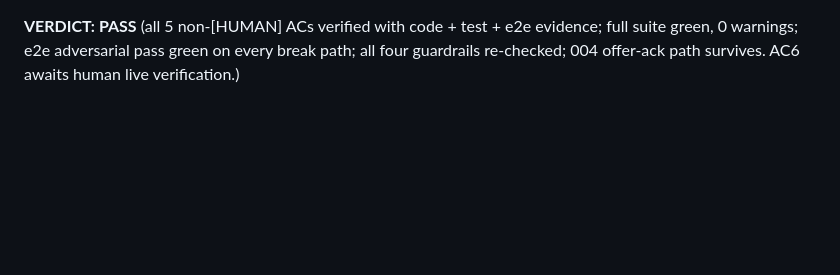
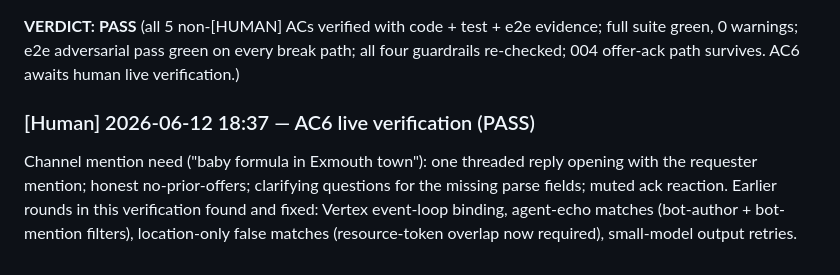
Before and after one commit to jwlai-cloud/crisis_resource_slack_nav, a Markdown page: tracker/done/005-unified-need-reply.md, the part around the change. Drawn GitHub-style; blank space fills up the shorter version.

Commit message:
Close W2: record live verification evidence and milestone status
Co-Authored-By: Claude Fable 5 <noreply@anthropic.com>

```diff
--- a/tracker/done/005-unified-need-reply.md
+++ b/tracker/done/005-unified-need-reply.md
@@ -190,3 +190,11 @@ SKIPPED [1] tests/integration/agent/test_parsing_live.py:30: no live provider ke
 - PASS with note (typing): `compose_reply` (`listeners/reply.py`) and `run_agent` (`agent/agent.py`) have unannotated signatures. CLAUDE.md says "type-annotate everything," but ruff's lint set does not select `ANN`, `run_agent` was already untyped at HEAD (this task only added the `recall_context` param in the existing style), and the listener handlers it sits between are pre-existing untyped glue. All NEW pure logic (`NeedRecall`, `serialize_recall_context`, `_contact_line`, `route_message`) IS fully annotated. Pre-existing codebase-wide convention deviation, not introduced/worsened by 005 — recommend a follow-up task to annotate `run_agent`/`compose_reply`/the handlers, not a 005 blocker.
 
 **VERDICT: PASS** (all 5 non-[HUMAN] ACs verified with code + test + e2e evidence; full suite green, 0 warnings; e2e adversarial pass green on every break path; all four guardrails re-checked; 004 offer-ack path survives. AC6 awaits human live verification.)
+
+### [Human] 2026-06-12 18:37 — AC6 live verification (PASS)
+Channel mention need ("baby formula in Exmouth town"): one threaded reply opening
+with the requester mention; honest no-prior-offers; clarifying questions for the
+missing parse fields; muted ack reaction. Earlier rounds in this verification
+found and fixed: Vertex event-loop binding, agent-echo matches (bot-author +
+bot-mention filters), location-only false matches (resource-token overlap now
+required), small-model output retries.
```
Also changed, not shown: HANDOFF.md (+7 -1 lines).
